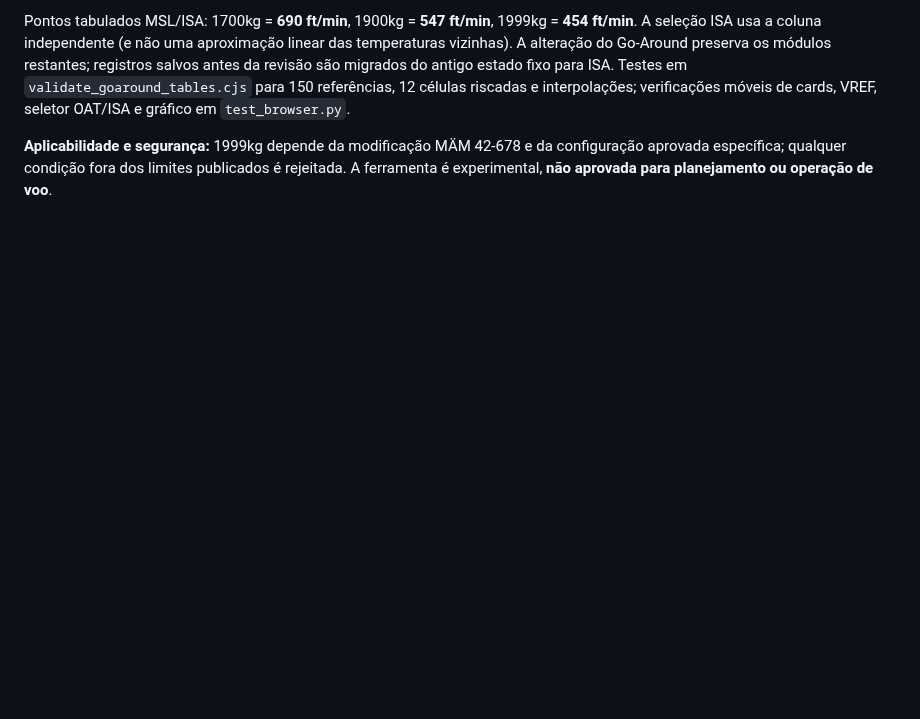
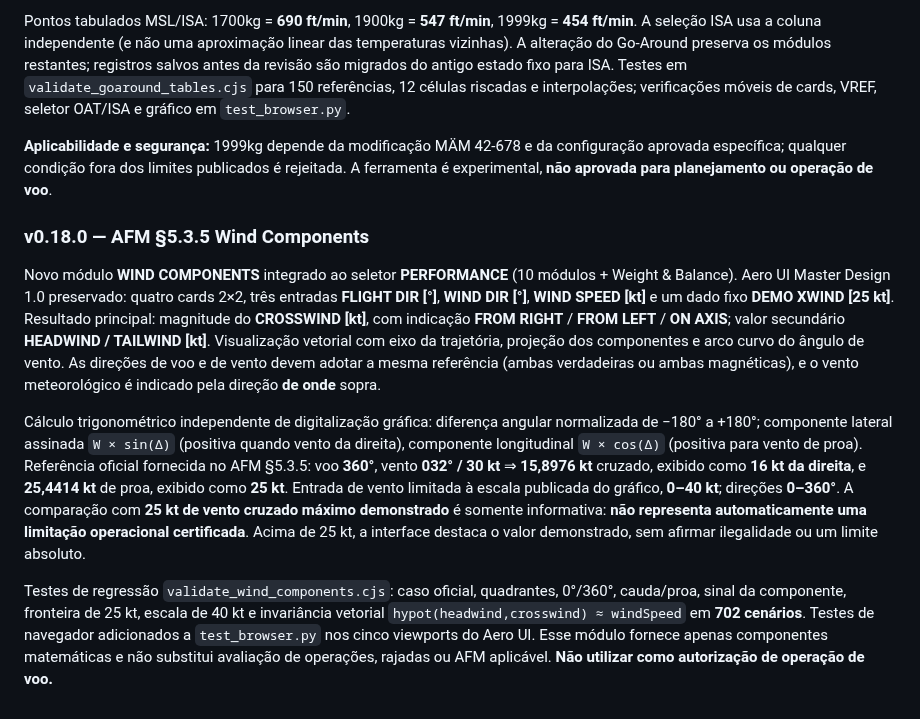
Before and after one commit to alanmfernandess/starship, a Markdown page: da42/README.md, the part around the change. Rendered like a GitHub page; blank space fills up the shorter version.

Commit message:
DA42 v0.18.0: AFM wind-components module, 25kt demonstrated reference, regression and PWA refresh

```diff
--- a/da42/README.md
+++ b/da42/README.md
@@ -249,3 +249,11 @@ O Aero UI Master Design mantém **quatro cards em 2×2**: PRESSURE ALT, OAT (com
 Pontos tabulados MSL/ISA: 1700kg = **690 ft/min**, 1900kg = **547 ft/min**, 1999kg = **454 ft/min**. A seleção ISA usa a coluna independente (e não uma aproximação linear das temperaturas vizinhas). A alteração do Go-Around preserva os módulos restantes; registros salvos antes da revisão são migrados do antigo estado fixo para ISA. Testes em `validate_goaround_tables.cjs` para 150 referências, 12 células riscadas e interpolações; verificações móveis de cards, VREF, seletor OAT/ISA e gráfico em `test_browser.py`.
 
 **Aplicabilidade e segurança:** 1999kg depende da modificação MÄM 42-678 e da configuração aprovada específica; qualquer condição fora dos limites publicados é rejeitada. A ferramenta é experimental, **não aprovada para planejamento ou operação de voo**.
+
+### v0.18.0 — AFM §5.3.5 Wind Components
+
+Novo módulo **WIND COMPONENTS** integrado ao seletor **PERFORMANCE** (10 módulos + Weight & Balance). Aero UI Master Design 1.0 preservado: quatro cards 2×2, três entradas **FLIGHT DIR [°]**, **WIND DIR [°]**, **WIND SPEED [kt]** e um dado fixo **DEMO XWIND [25 kt]**. Resultado principal: magnitude do **CROSSWIND [kt]**, com indicação **FROM RIGHT** / **FROM LEFT** / **ON AXIS**; valor secundário **HEADWIND / TAILWIND [kt]**. Visualização vetorial com eixo da trajetória, projeção dos componentes e arco curvo do ângulo de vento. As direções de voo e de vento devem adotar a mesma referência (ambas verdadeiras ou ambas magnéticas), e o vento meteorológico é indicado pela direção **de onde** sopra.
+
+Cálculo trigonométrico independente de digitalização gráfica: diferença angular normalizada de −180° a +180°; componente lateral assinada `W × sin(Δ)` (positiva quando vento da direita), componente longitudinal `W × cos(Δ)` (positiva para vento de proa). Referência oficial fornecida no AFM §5.3.5: voo **360°**, vento **032° / 30 kt** ⇒ **15,8976 kt** cruzado, exibido como **16 kt da direita**, e **25,4414 kt** de proa, exibido como **25 kt**. Entrada de vento limitada à escala publicada do gráfico, **0–40 kt**; direções **0–360°**. A comparação com **25 kt de vento cruzado máximo demonstrado** é somente informativa: **não representa automaticamente uma limitação operacional certificada**. Acima de 25 kt, a interface destaca o valor demonstrado, sem afirmar ilegalidade ou um limite absoluto.
+
+Testes de regressão `validate_wind_components.cjs`: caso oficial, quadrantes, 0°/360°, cauda/proa, sinal da componente, fronteira de 25 kt, escala de 40 kt e invariância vetorial `hypot(headwind,crosswind) ≈ windSpeed` em **702 cenários**. Testes de navegador adicionados a `test_browser.py` nos cinco viewports do Aero UI. Esse módulo fornece apenas componentes matemáticas e não substitui avaliação de operações, rajadas ou AFM aplicável. **Não utilizar como autorização de operação de voo.**
```
